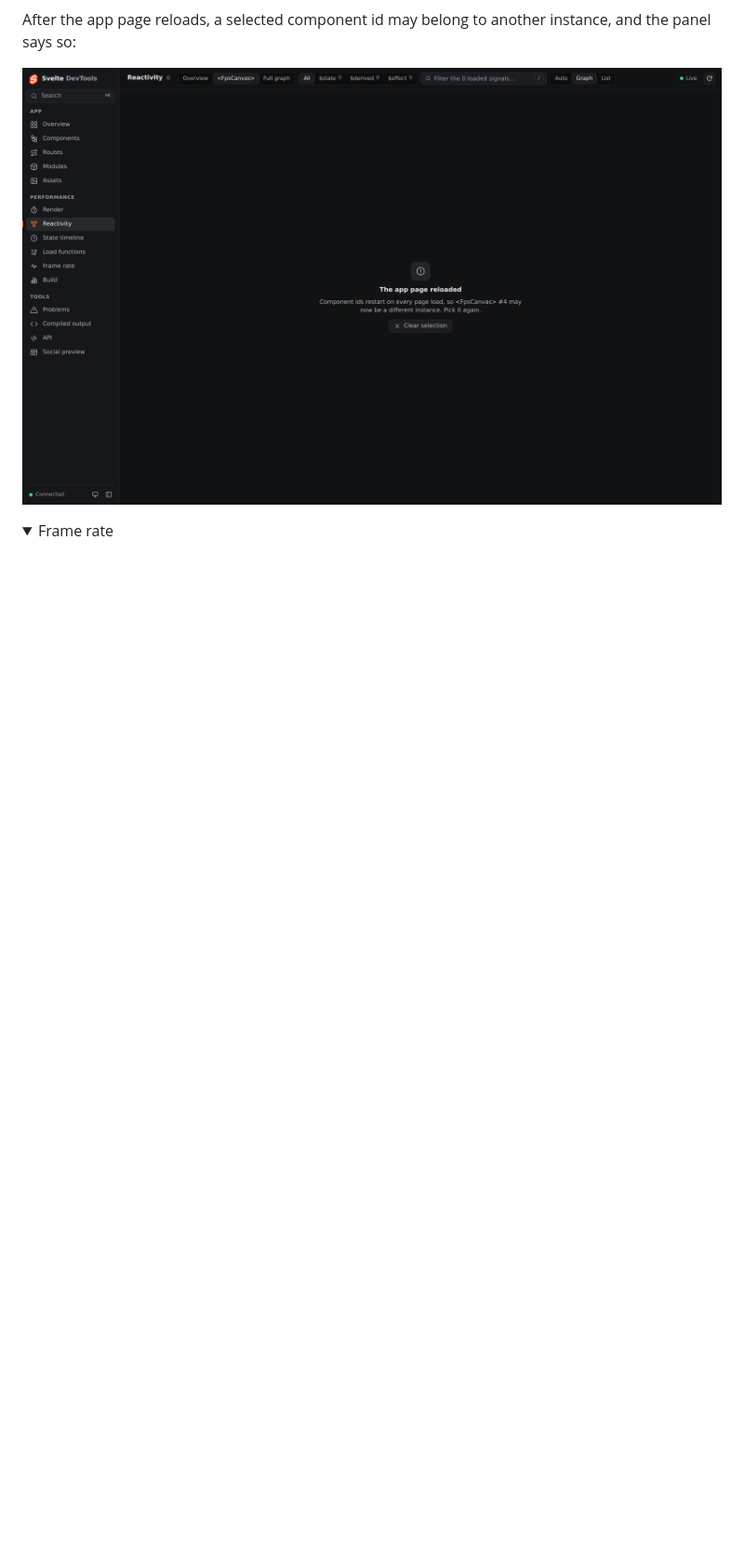
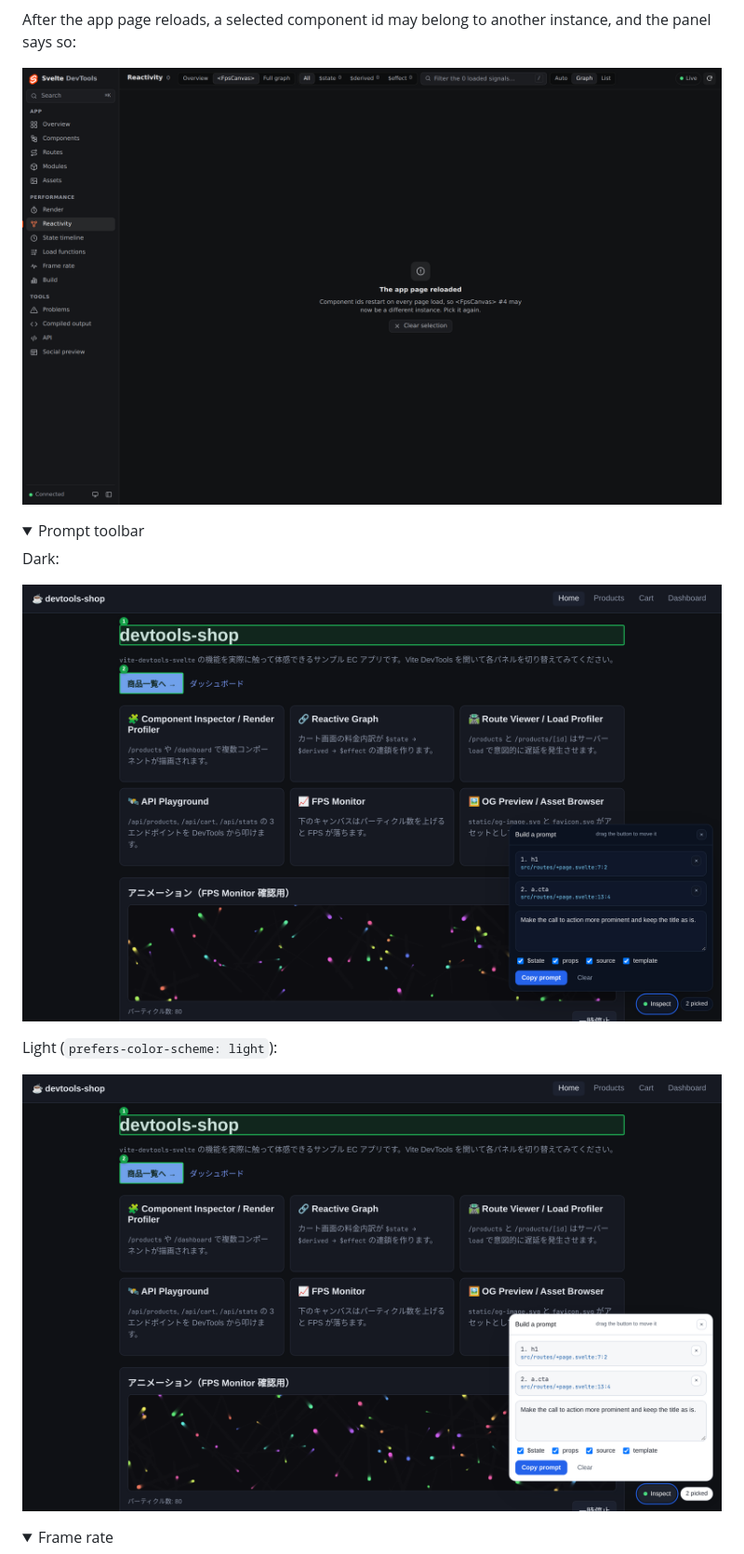
Before and after one commit to baseballyama/vite-devtools-svelte, a Markdown page: README.md, the part around the change. Shown at 93% size. Drawn GitHub-style; pictures changed too: docs/images/prompt-toolbar-dark.png (added), docs/images/prompt-toolbar-light.png (added); folded sections open; blank space fills up the shorter version.

```diff
--- a/README.md
+++ b/README.md
@@ -80,6 +80,19 @@ $state signals by sampled changes in the timeline buffer:
 After the app page reloads, a selected component id may belong to another instance, and the panel says so:
 
 ![Reactivity after a page reload](docs/images/reactivity-epoch.png)
+
+</details>
+
+<details>
+<summary>Prompt toolbar</summary>
+
+Dark:
+
+![Prompt toolbar, dark](docs/images/prompt-toolbar-dark.png)
+
+Light (`prefers-color-scheme: light`):
+
+![Prompt toolbar, light](docs/images/prompt-toolbar-light.png)
 
 </details>
 
```
Also changed, not shown: 4 other files.
